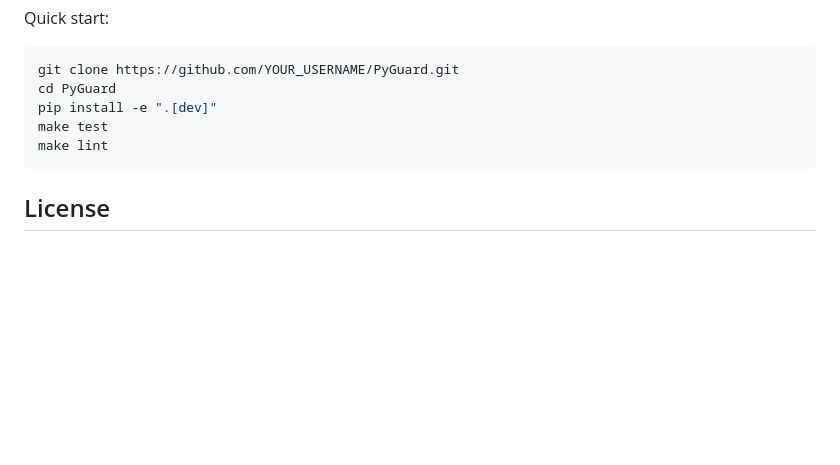
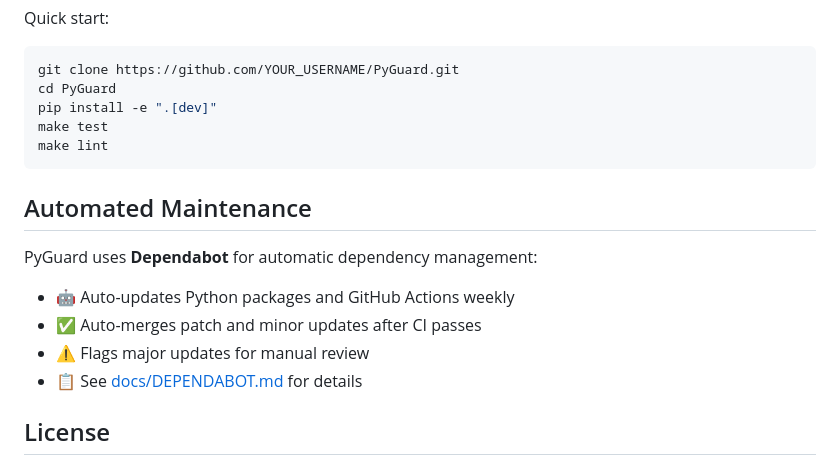
Before and after one commit to cboyd0319/PyGuard, a Markdown page: README.md, the part around the change. Rendered like a GitHub page; blank space fills up the shorter version.

Commit message:
Add Dependabot information to README
Co-authored-by: cboyd0319 <33555794+cboyd0319@users.noreply.github.com>

````diff
--- a/README.md
+++ b/README.md
@@ -323,6 +323,14 @@ make test
 make lint
 ```
 
+## Automated Maintenance
+
+PyGuard uses **Dependabot** for automatic dependency management:
+- 🤖 Auto-updates Python packages and GitHub Actions weekly
+- ✅ Auto-merges patch and minor updates after CI passes
+- ⚠️ Flags major updates for manual review
+- 📋 See [docs/DEPENDABOT.md](docs/DEPENDABOT.md) for details
+
 ## License
 
 MIT License. You can: use commercially, modify, distribute, sublicense. You cannot: hold author liable. Must: include license and copyright notice.
````
